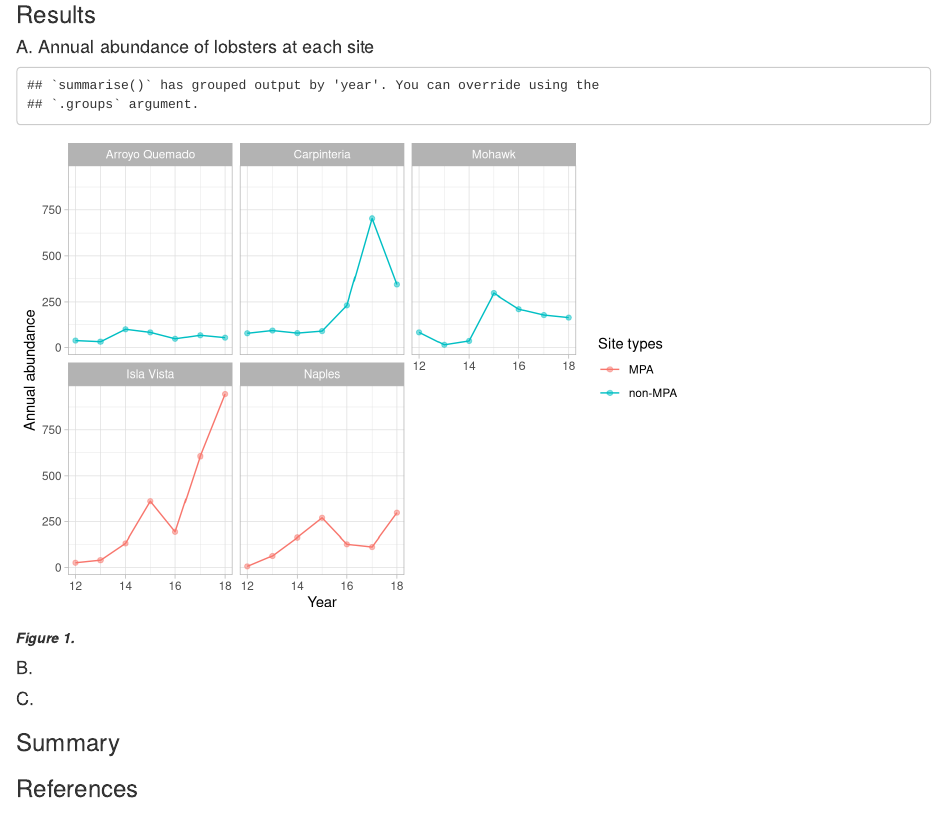
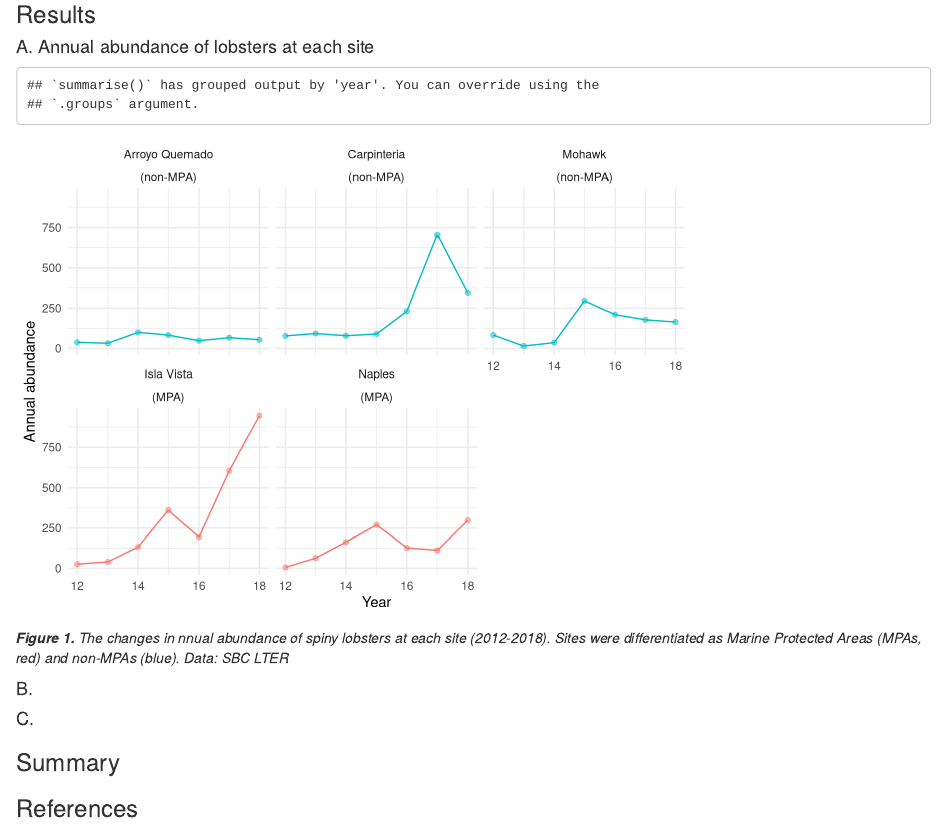
Before and after one commit to Shuhanstack/lobster_abundance_ss, an R Markdown document (ESM_206_Assignment_4_Shuhan_Song.Rmd): the page in a window 1100 px wide, from 320 px down. Rendered offline with R 4.5, knitr and Pandoc, with nearby package versions; column names are cleaned by a stand-in for the janitor package.

Commit message:
abundance plot: update facet to label MPA and nonMPA directly in facet label

````diff
--- a/ESM_206_Assignment_4_Shuhan_Song.Rmd
+++ b/ESM_206_Assignment_4_Shuhan_Song.Rmd
@@ -41,18 +41,19 @@ abdn_year_site <- lobster_abundance %>%
 ggplot(data = abdn_year_site,
        aes(x = year_abb,
            y = annual_abundance)) +
-  geom_line(aes(color = mpa)) +
+  geom_line(aes(color = mpa),
+            show.legend = FALSE) +
   geom_point(aes(color = mpa),
-             alpha = 0.5) +
-  facet_wrap(~site_labels) +
+             alpha = 0.5,
+             show.legend = FALSE) +
+  facet_wrap(site_labels ~ mpa) +
   labs(x = "Year",
-       y = "Annual abundance",
-       color = "Site types") +
-  theme_light()
+       y = "Annual abundance") +
+  theme_minimal()
 
 ```
 
-_**Figure 1.**_
+_**Figure 1.** The changes in nnual abundance of spiny lobsters at each site (2012-2018). Sites were differentiated as Marine Protected Areas (MPAs, red) and non-MPAs (blue). Data: SBC LTER_
 
 
 #### B.
````
Also changed, not shown: ESM_206_Assignment_4_Shuhan_Song.Rmd (2 more changed lines).
